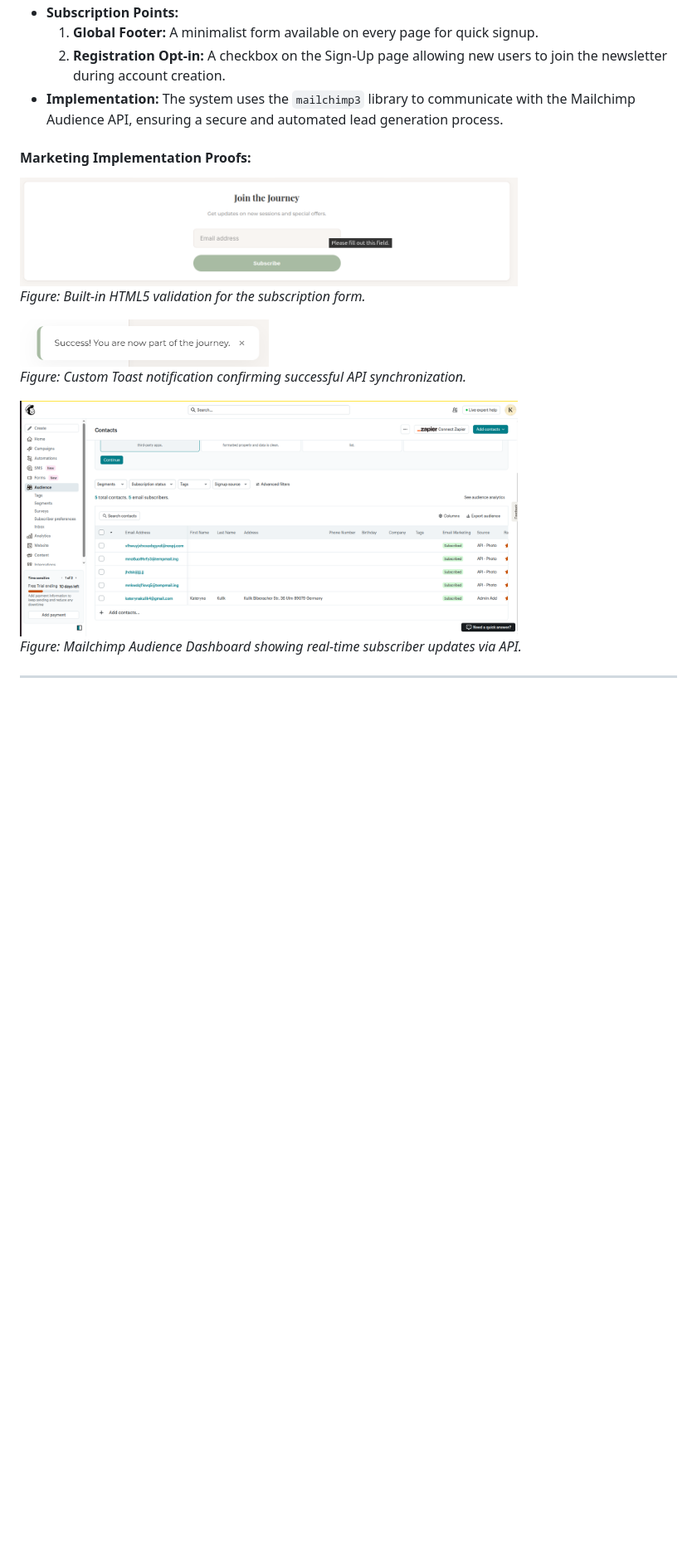
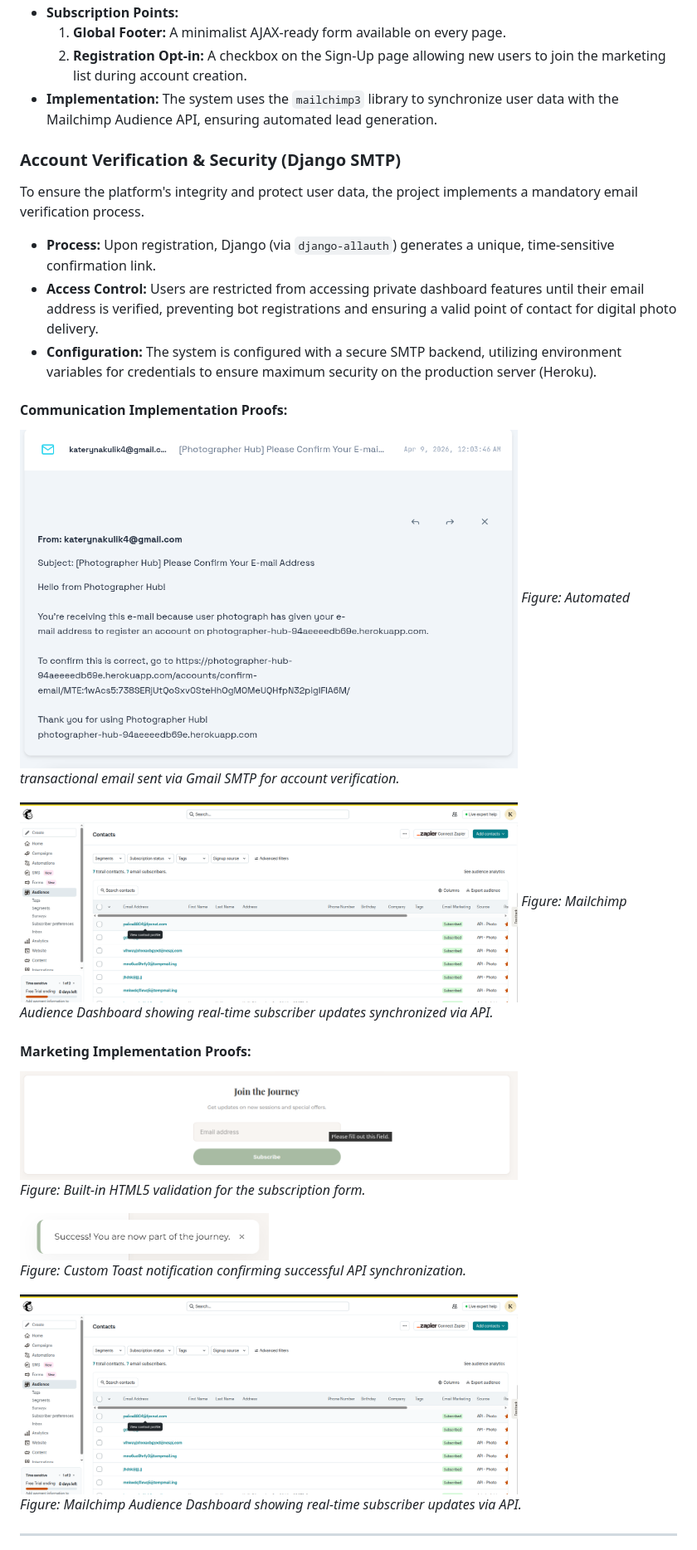
Before and after one commit to Katerynakulik/photographer_hub, a Markdown page: README.md, the part around the change printed below. Shown: that part at 83% size. Drawn GitHub-style; pictures changed too: docs/screenshots/confirm_email.png (added), docs/screenshots/mailchimp.png; blank space fills up the shorter version.

Commit message:
Add marketing part to Readme

```diff
--- a/README.md
+++ b/README.md
@@ -211,7 +232,22 @@ The platform features a built-in newsletter system integrated with the **Mailchi
 * **Subscription Points:**
-    1.  **Global Footer:** A minimalist form available on every page for quick signup.
-    2.  **Registration Opt-in:** A checkbox on the Sign-Up page allowing new users to join the newsletter during account creation.
-* **Implementation:** The system uses the `mailchimp3` library to communicate with the Mailchimp Audience API, ensuring a secure and automated lead generation process.
+    1.  **Global Footer:** A minimalist AJAX-ready form available on every page.
+    2.  **Registration Opt-in:** A checkbox on the Sign-Up page allowing new users to join the marketing list during account creation.
+* **Implementation:** The system uses the `mailchimp3` library to synchronize user data with the Mailchimp Audience API, ensuring automated lead generation.
+
+### Account Verification & Security (Django SMTP)
+To ensure the platform's integrity and protect user data, the project implements a mandatory email verification process.
+
+* **Process:** Upon registration, Django (via `django-allauth`) generates a unique, time-sensitive confirmation link.
+* **Access Control:** Users are restricted from accessing private dashboard features until their email address is verified, preventing bot registrations and ensuring a valid point of contact for digital photo delivery.
+* **Configuration:** The system is configured with a secure SMTP backend, utilizing environment variables for credentials to ensure maximum security on the production server (Heroku).
+
+#### Communication Implementation Proofs:
+
+[<img src="docs/screenshots/confirm_email.png" width="600">](docs/screenshots/confirm_email.png)
+*Figure: Automated transactional email sent via Gmail SMTP for account verification.*
+
+[<img src="docs/screenshots/mailchimp.png" width="600">](docs/screenshots/mailchimp.png)
+*Figure: Mailchimp Audience Dashboard showing real-time subscriber updates synchronized via API.*
 
 #### Marketing Implementation Proofs:
 
```
Also changed, not shown: other parts of README.md (+30 -25 lines), docs/mockups/facebook_1.png (added), docs/mockups/facebook_2.png (added), 1 other file.
